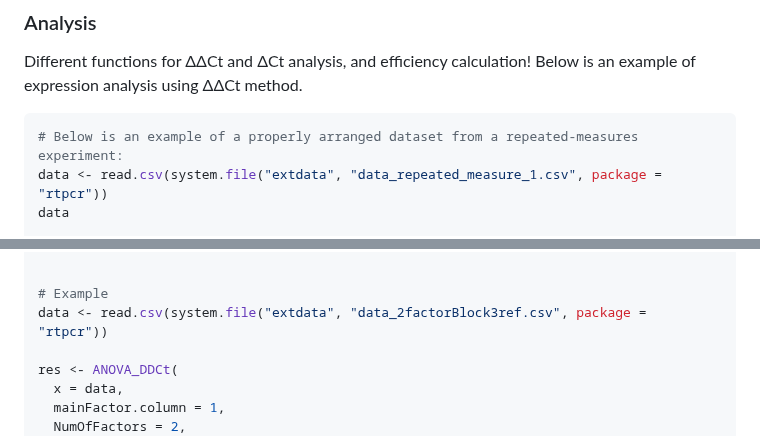
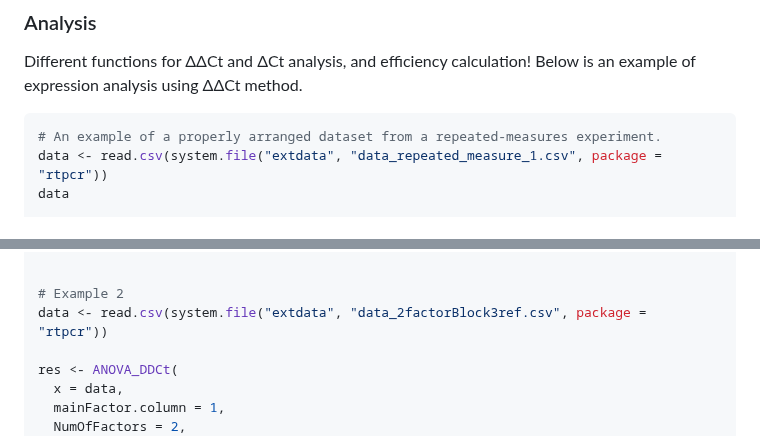
Before and after one commit to mirzaghaderi/rtpcr, a Markdown page: README.md, 2 parts joined by grey strips. Rendered like a GitHub page.

````diff
--- a/README.md
+++ b/README.md
@@ -142,7 +142,7 @@ The `REPEATED_DDCt` function is intended for experiments with repeated observati
 ### Analysis
 Different functions for ΔΔCt and ΔCt analysis, and efficiency calculation! Below is an example of expression analysis using ΔΔCt method.
 ```r
-# Below is an example of a properly arranged dataset from a repeated-measures experiment:
+# An example of a properly arranged dataset from a repeated-measures experiment.
 data <- read.csv(system.file("extdata", "data_repeated_measure_1.csv", package = "rtpcr"))
 data
 
@@ -174,7 +174,7 @@ ANOVA_DDCt(
   block = NULL)
 
 
-# Example
+# Example 2
 data <- read.csv(system.file("extdata", "data_2factorBlock3ref.csv", package = "rtpcr"))
 
 res <- ANOVA_DDCt(
````
